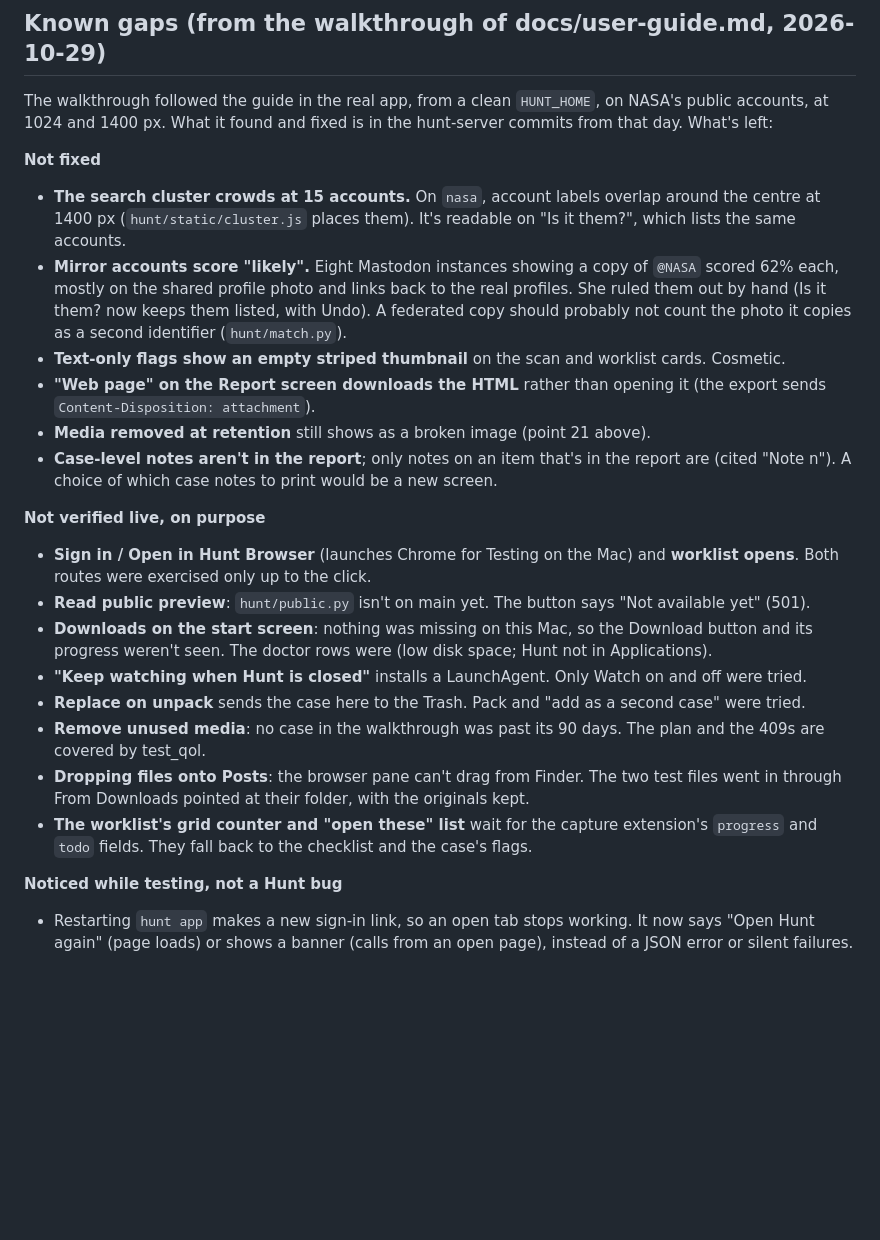
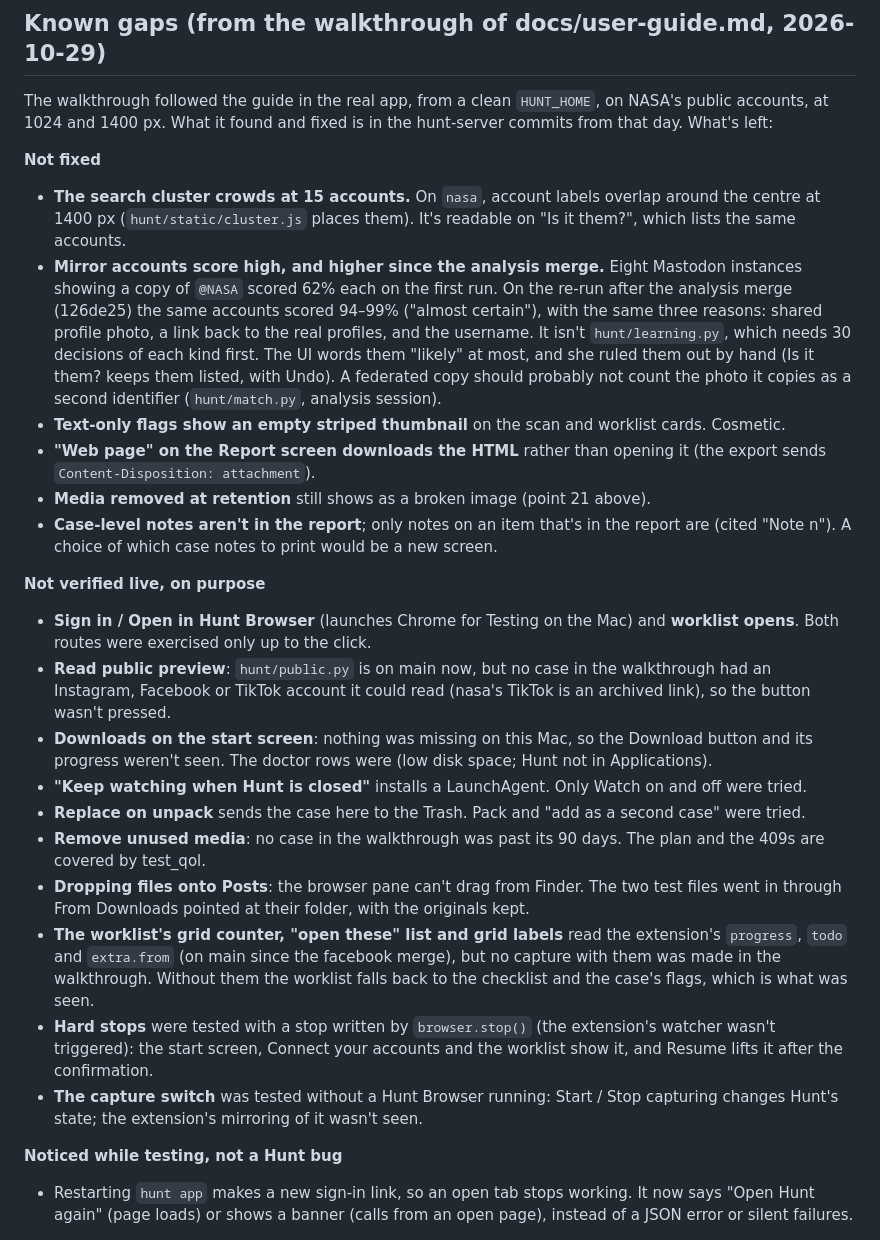
Before and after one commit to als7294/hunt, a Markdown page: docs/qol.md, the part around the change. Drawn GitHub-style; blank space fills up the shorter version.

Commit message:
docs/qol.md: Known gaps after the re-run on the new main
Co-Authored-By: Claude Opus 5.5 <noreply@anthropic.com>

```diff
--- a/docs/qol.md
+++ b/docs/qol.md
@@ -661,10 +661,12 @@ The walkthrough followed the guide in the real app, from a clean `HUNT_HOME`, on
 **Not fixed**
 - **The search cluster crowds at 15 accounts.** On `nasa`, account labels overlap around the centre at 1400 px
   (`hunt/static/cluster.js` places them). It's readable on "Is it them?", which lists the same accounts.
-- **Mirror accounts score "likely".** Eight Mastodon instances showing a copy of `@NASA` scored 62% each, mostly on
-  the shared profile photo and links back to the real profiles. She ruled them out by hand (Is it them? now keeps
-  them listed, with Undo). A federated copy should probably not count the photo it copies as a second identifier
-  (`hunt/match.py`).
+- **Mirror accounts score high, and higher since the analysis merge.** Eight Mastodon instances showing a copy of
+  `@NASA` scored 62% each on the first run. On the re-run after the analysis merge (126de25) the same accounts scored
+  94–99% ("almost certain"), with the same three reasons: shared profile photo, a link back to the real profiles, and
+  the username. It isn't `hunt/learning.py`, which needs 30 decisions of each kind first. The UI words them "likely"
+  at most, and she ruled them out by hand (Is it them? keeps them listed, with Undo). A federated copy should
+  probably not count the photo it copies as a second identifier (`hunt/match.py`, analysis session).
 - **Text-only flags show an empty striped thumbnail** on the scan and worklist cards. Cosmetic.
 - **"Web page" on the Report screen downloads the HTML** rather than opening it (the export sends
   `Content-Disposition: attachment`).
@@ -675,7 +677,8 @@ The walkthrough followed the guide in the real app, from a clean `HUNT_HOME`, on
 **Not verified live, on purpose**
 - **Sign in / Open in Hunt Browser** (launches Chrome for Testing on the Mac) and **worklist opens**. Both routes
   were exercised only up to the click.
-- **Read public preview**: `hunt/public.py` isn't on main yet. The button says "Not available yet" (501).
+- **Read public preview**: `hunt/public.py` is on main now, but no case in the walkthrough had an Instagram,
+  Facebook or TikTok account it could read (nasa's TikTok is an archived link), so the button wasn't pressed.
 - **Downloads on the start screen**: nothing was missing on this Mac, so the Download button and its progress
   weren't seen. The doctor rows were (low disk space; Hunt not in Applications).
 - **"Keep watching when Hunt is closed"** installs a LaunchAgent. Only Watch on and off were tried.
@@ -684,8 +687,13 @@ The walkthrough followed the guide in the real app, from a clean `HUNT_HOME`, on
   test_qol.
 - **Dropping files onto Posts**: the browser pane can't drag from Finder. The two test files went in through
   From Downloads pointed at their folder, with the originals kept.
-- **The worklist's grid counter and "open these" list** wait for the capture extension's `progress` and `todo`
-  fields. They fall back to the checklist and the case's flags.
+- **The worklist's grid counter, "open these" list and grid labels** read the extension's `progress`, `todo` and
+  `extra.from` (on main since the facebook merge), but no capture with them was made in the walkthrough. Without
+  them the worklist falls back to the checklist and the case's flags, which is what was seen.
+- **Hard stops** were tested with a stop written by `browser.stop()` (the extension's watcher wasn't triggered):
+  the start screen, Connect your accounts and the worklist show it, and Resume lifts it after the confirmation.
+- **The capture switch** was tested without a Hunt Browser running: Start / Stop capturing changes Hunt's state;
+  the extension's mirroring of it wasn't seen.
 
 **Noticed while testing, not a Hunt bug**
 - Restarting `hunt app` makes a new sign-in link, so an open tab stops working. It now says "Open Hunt again"
```
